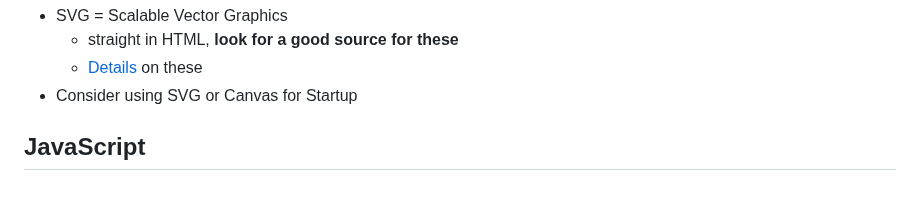
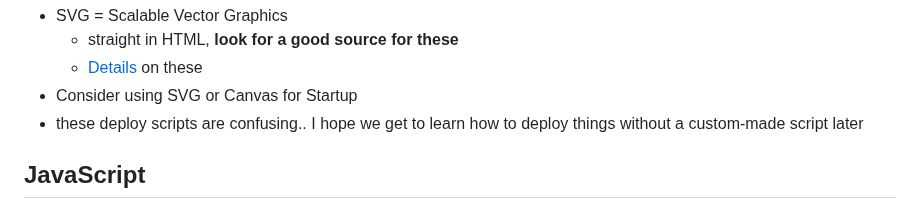
Before and after one commit to ifriedham/startup, a Markdown page: notes.md, the part around the change. Drawn GitHub-style.

Commit message:
added simon.html notes

```diff
--- a/notes.md
+++ b/notes.md
@@ -84,6 +84,8 @@
     - straight in HTML, **look for a good source for these**
     - [Details](https://developer.mozilla.org/en-US/docs/Web/SVG) on these
 - Consider using SVG or Canvas for Startup
+- these deploy scripts are confusing.. I hope we get to learn how to deploy things without a custom-made script later
+
 
 
 
```
